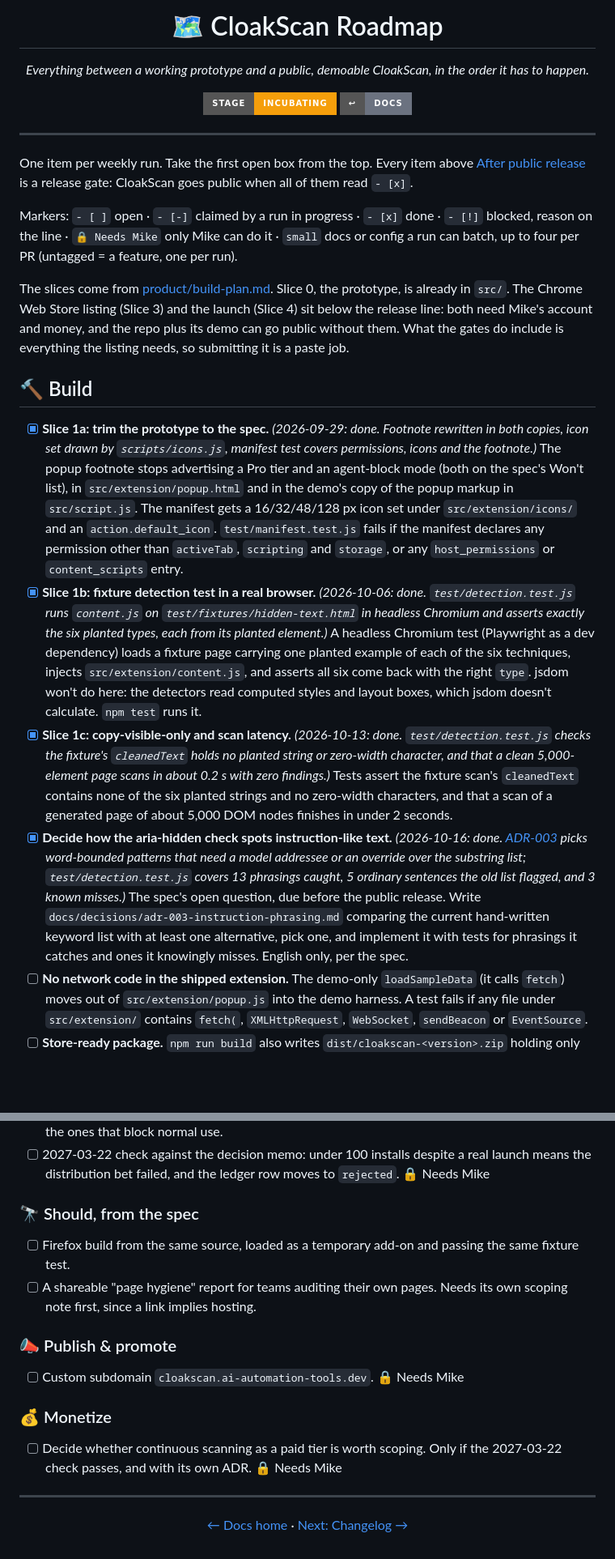
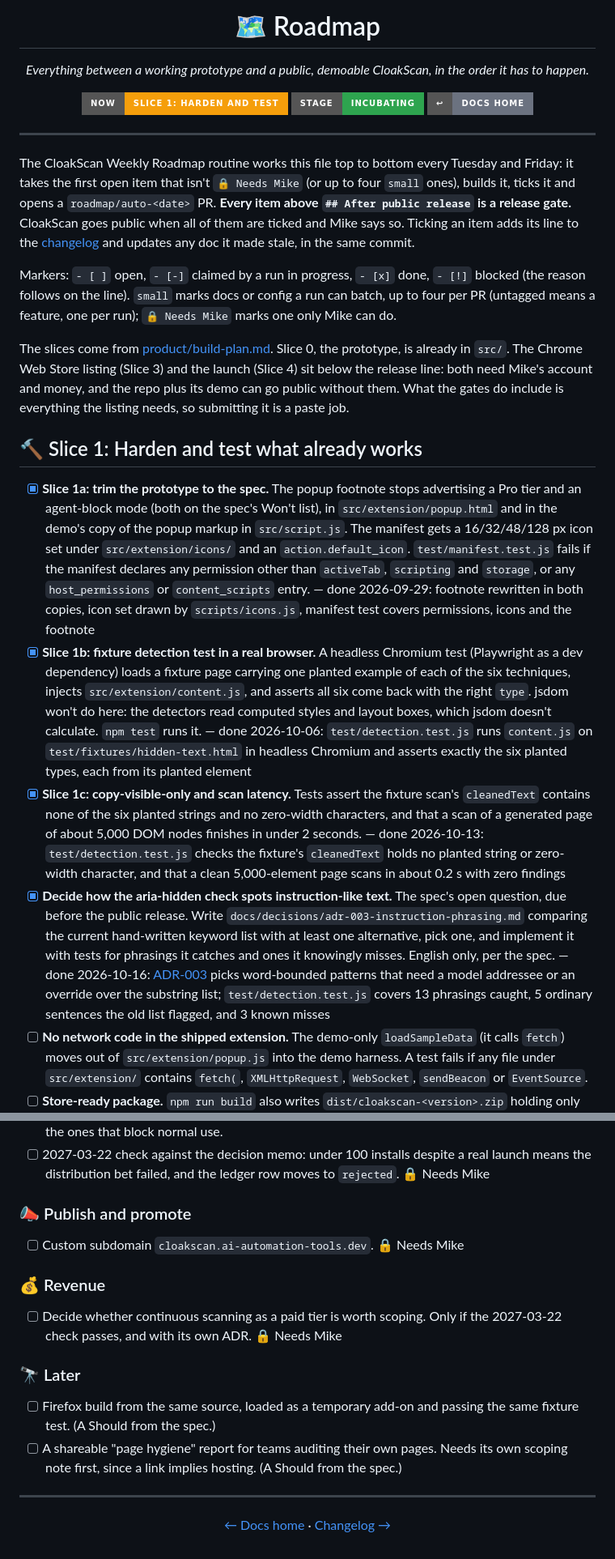
Before and after one commit to ai-automation-tools/cloakscan, a Markdown page: docs/ROADMAP.md, 2 parts joined by grey strips. Shown at 81% size. Rendered like a GitHub page; badges without logos; blank space fills up the shorter version.

Commit message:
Put the roadmap on the lab roadmap standard (#7)
Now and stage badges, an intro naming the weekly routine, the Build
section headed as Slice 1, done notes at the end of each item, and the
Should items under Later. No items added or dropped; every state kept.

Co-authored-by: Claude Opus 5.5 <noreply@anthropic.com>

```diff
--- a/docs/ROADMAP.md
+++ b/docs/ROADMAP.md
@@ -1,23 +1,27 @@
-<h1 align="center">🗺️ CloakScan Roadmap</h1>
+<h1 align="center">🗺️ Roadmap</h1>
 
 <p align="center">
   <em>Everything between a working prototype and a public, demoable CloakScan, in the order it has to happen.</em>
 </p>
 
 <p align="center">
-  <img src="https://img.shields.io/badge/stage-incubating-F59E0B?style=for-the-badge" alt="Stage: incubating">
-  <a href="README.md"><img src="https://img.shields.io/badge/↩-docs-6B7280?style=for-the-badge" alt="Docs home"></a>
+  <img src="https://img.shields.io/badge/now-slice_1:_harden_and_test-F59E0B?style=for-the-badge" alt="Now: Slice 1, harden and test">
+  <img src="https://img.shields.io/badge/stage-incubating-2ea44f?style=for-the-badge" alt="Stage: incubating">
+  <a href="README.md"><img src="https://img.shields.io/badge/↩-docs_home-6B7280?style=for-the-badge" alt="Back to docs"></a>
 </p>
 
 ---
 
-One item per weekly run. Take the first open box from the top. Every item above
-[After public release](#after-public-release) is a release gate: CloakScan goes public
-when all of them read `- [x]`.
+The CloakScan Weekly Roadmap routine works this file top to bottom every Tuesday and Friday:
+it takes the first open item that isn't `🔒 Needs Mike` (or up to four `small` ones), builds
+it, ticks it and opens a `roadmap/auto-<date>` PR. **Every item above `## After public
+release` is a release gate.** CloakScan goes public when all of them are ticked and Mike
+says so. Ticking an item adds its line to the [changelog](CHANGELOG.md) and updates any doc
+it made stale, in the same commit.
 
-Markers: `- [ ]` open · `- [-]` claimed by a run in progress · `- [x]` done ·
-`- [!]` blocked, reason on the line · `🔒 Needs Mike` only Mike can do it ·
-`small` docs or config a run can batch, up to four per PR (untagged = a feature, one per run).
+Markers: `- [ ]` open, `- [-]` claimed by a run in progress, `- [x]` done, `- [!]` blocked
+(the reason follows on the line). `small` marks docs or config a run can batch, up to four
+per PR (untagged means a feature, one per run); `🔒 Needs Mike` marks one only Mike can do.
 
 The slices come from [product/build-plan.md](product/build-plan.md). Slice 0, the
 prototype, is already in `src/`. The Chrome Web Store listing (Slice 3) and the launch
@@ -25,12 +29,12 @@ prototype, is already in `src/`. The Chrome Web Store listing (Slice 3) and the
 plus its demo can go public without them. What the gates do include is everything the
 listing needs, so submitting it is a paste job.
 
-## 🔨 Build
+## 🔨 Slice 1: Harden and test what already works
 
-- [x] **Slice 1a: trim the prototype to the spec.** _(2026-09-29: done. Footnote rewritten in both copies, icon set drawn by `scripts/icons.js`, manifest test covers permissions, icons and the footnote.)_ The popup footnote stops advertising a Pro tier and an agent-block mode (both on the spec's Won't list), in `src/extension/popup.html` and in the demo's copy of the popup markup in `src/script.js`. The manifest gets a 16/32/48/128 px icon set under `src/extension/icons/` and an `action.default_icon`. `test/manifest.test.js` fails if the manifest declares any permission other than `activeTab`, `scripting` and `storage`, or any `host_permissions` or `content_scripts` entry.
-- [x] **Slice 1b: fixture detection test in a real browser.** _(2026-10-06: done. `test/detection.test.js` runs `content.js` on `test/fixtures/hidden-text.html` in headless Chromium and asserts exactly the six planted types, each from its planted element.)_ A headless Chromium test (Playwright as a dev dependency) loads a fixture page carrying one planted example of each of the six techniques, injects `src/extension/content.js`, and asserts all six come back with the right `type`. jsdom won't do here: the detectors read computed styles and layout boxes, which jsdom doesn't calculate. `npm test` runs it.
-- [x] **Slice 1c: copy-visible-only and scan latency.** _(2026-10-13: done. `test/detection.test.js` checks the fixture's `cleanedText` holds no planted string or zero-width character, and that a clean 5,000-element page scans in about 0.2 s with zero findings.)_ Tests assert the fixture scan's `cleanedText` contains none of the six planted strings and no zero-width characters, and that a scan of a generated page of about 5,000 DOM nodes finishes in under 2 seconds.
-- [x] **Decide how the aria-hidden check spots instruction-like text.** _(2026-10-16: done. [ADR-003](decisions/adr-003-instruction-phrasing.md) picks word-bounded patterns that need a model addressee or an override over the substring list; `test/detection.test.js` covers 13 phrasings caught, 5 ordinary sentences the old list flagged, and 3 known misses.)_ The spec's open question, due before the public release. Write `docs/decisions/adr-003-instruction-phrasing.md` comparing the current hand-written keyword list with at least one alternative, pick one, and implement it with tests for phrasings it catches and ones it knowingly misses. English only, per the spec.
+- [x] **Slice 1a: trim the prototype to the spec.** The popup footnote stops advertising a Pro tier and an agent-block mode (both on the spec's Won't list), in `src/extension/popup.html` and in the demo's copy of the popup markup in `src/script.js`. The manifest gets a 16/32/48/128 px icon set under `src/extension/icons/` and an `action.default_icon`. `test/manifest.test.js` fails if the manifest declares any permission other than `activeTab`, `scripting` and `storage`, or any `host_permissions` or `content_scripts` entry. — done 2026-09-29: footnote rewritten in both copies, icon set drawn by `scripts/icons.js`, manifest test covers permissions, icons and the footnote
+- [x] **Slice 1b: fixture detection test in a real browser.** A headless Chromium test (Playwright as a dev dependency) loads a fixture page carrying one planted example of each of the six techniques, injects `src/extension/content.js`, and asserts all six come back with the right `type`. jsdom won't do here: the detectors read computed styles and layout boxes, which jsdom doesn't calculate. `npm test` runs it. — done 2026-10-06: `test/detection.test.js` runs `content.js` on `test/fixtures/hidden-text.html` in headless Chromium and asserts exactly the six planted types, each from its planted element
+- [x] **Slice 1c: copy-visible-only and scan latency.** Tests assert the fixture scan's `cleanedText` contains none of the six planted strings and no zero-width characters, and that a scan of a generated page of about 5,000 DOM nodes finishes in under 2 seconds. — done 2026-10-13: `test/detection.test.js` checks the fixture's `cleanedText` holds no planted string or zero-width character, and that a clean 5,000-element page scans in about 0.2 s with zero findings
+- [x] **Decide how the aria-hidden check spots instruction-like text.** The spec's open question, due before the public release. Write `docs/decisions/adr-003-instruction-phrasing.md` comparing the current hand-written keyword list with at least one alternative, pick one, and implement it with tests for phrasings it catches and ones it knowingly misses. English only, per the spec. — done 2026-10-16: [ADR-003](decisions/adr-003-instruction-phrasing.md) picks word-bounded patterns that need a model addressee or an override over the substring list; `test/detection.test.js` covers 13 phrasings caught, 5 ordinary sentences the old list flagged, and 3 known misses
 - [ ] **No network code in the shipped extension.** The demo-only `loadSampleData` (it calls `fetch`) moves out of `src/extension/popup.js` into the demo harness. A test fails if any file under `src/extension/` contains `fetch(`, `XMLHttpRequest`, `WebSocket`, `sendBeacon` or `EventSource`.
 - [ ] **Store-ready package.** `npm run build` also writes `dist/cloakscan-<version>.zip` holding only the extension's files, with `manifest.json` at the zip root. A test checks the file list. No new runtime dependency.
 
@@ -58,22 +62,22 @@ These don't block graduation.
 - [ ] Slice 5, post-launch fixes: triage every issue opened in the first four weeks after launch, and fix the ones that block normal use.
 - [ ] 2027-03-22 check against the decision memo: under 100 installs despite a real launch means the distribution bet failed, and the ledger row moves to `rejected`. 🔒 Needs Mike
 
-### 🔭 Should, from the spec
-
-- [ ] Firefox build from the same source, loaded as a temporary add-on and passing the same fixture test.
-- [ ] A shareable "page hygiene" report for teams auditing their own pages. Needs its own scoping note first, since a link implies hosting.
-
-### 📣 Publish & promote
+### 📣 Publish and promote
 
 - [ ] Custom subdomain `cloakscan.ai-automation-tools.dev`. 🔒 Needs Mike
 
-### 💰 Monetize
+### 💰 Revenue
 
 - [ ] Decide whether continuous scanning as a paid tier is worth scoping. Only if the 2027-03-22 check passes, and with its own ADR. 🔒 Needs Mike
+
+### 🔭 Later
+
+- [ ] Firefox build from the same source, loaded as a temporary add-on and passing the same fixture test. (A Should from the spec.)
+- [ ] A shareable "page hygiene" report for teams auditing their own pages. Needs its own scoping note first, since a link implies hosting. (A Should from the spec.)
 
 ---
 
 <p align="center">
   <a href="README.md">← Docs home</a> ·
-  <a href="CHANGELOG.md">Next: Changelog →</a>
+  <a href="CHANGELOG.md">Changelog →</a>
 </p>
```
Also changed, not shown: other parts of docs/ROADMAP.md (+1 -1 lines), docs/CHANGELOG.md (+3 -0 lines).
